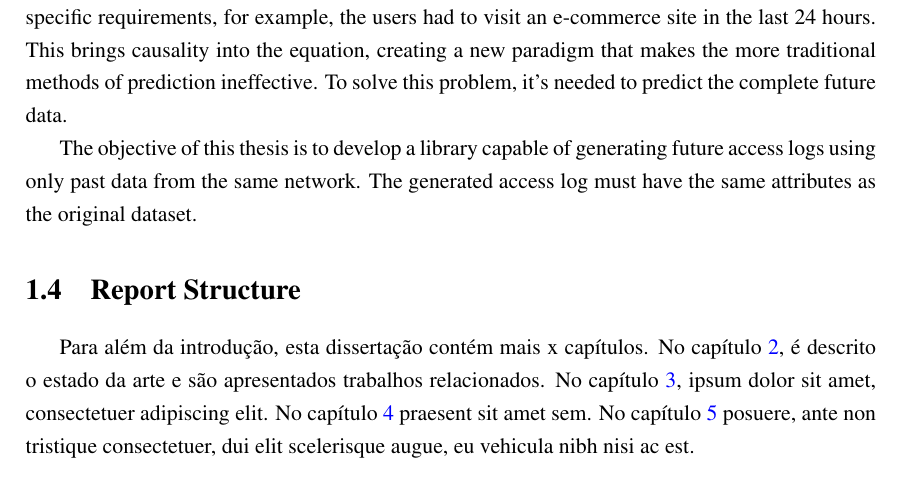
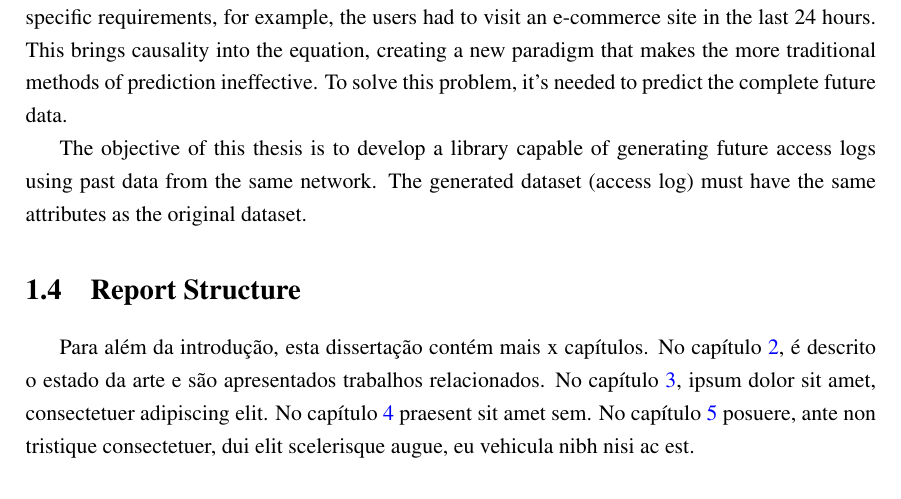
Before and after one commit to Highvolt/MSc-MIEIC, a LaTeX thesis (tech_report/pdis.tex, which reads tech_report/chapter1.tex): part of page 22 of 38, cut so that both start at the same text. Compiled offline with pdfLaTeX.

Commit message:
grammar check

```diff
--- a/tech_report/chapter1.tex
+++ b/tech_report/chapter1.tex
@@ -38,8 +38,8 @@ be imprinted under a set of very specific requirements, for example, the users h
 This brings causality into the equation, creating a new paradigm that makes
 the more traditional methods of prediction ineffective. To solve this problem, it's needed to predict the complete future data.
 
-The objective of this thesis is to develop a library capable of generating future access logs using only past data from the same network. The generated access log
-must have the same attributes as the original dataset.
+The objective of this thesis is to develop a library capable of generating future access logs using past data from the same network.
+The generated dataset (access log) must have the same attributes as the original dataset.
 
 \section{Report Structure} \label{sec:struct}
 
```
